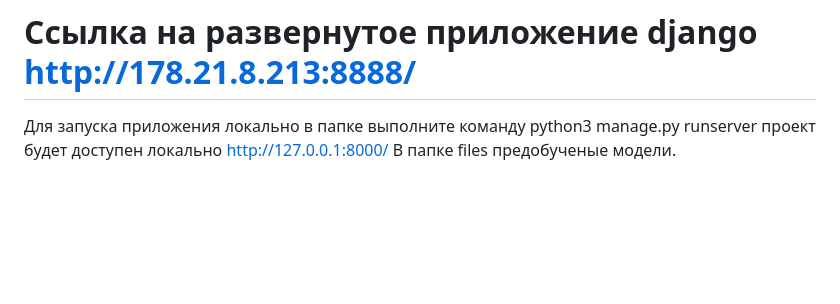
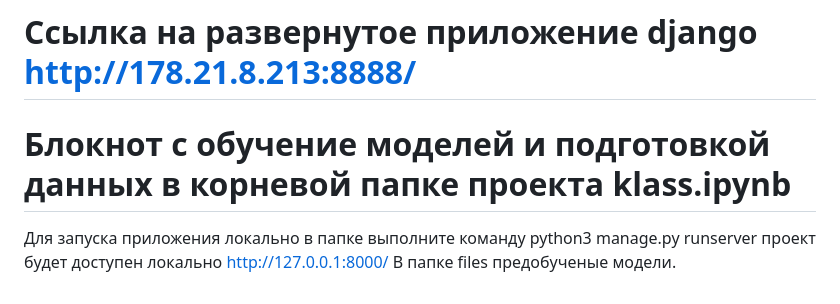
Before and after one commit to genalll/test_ml, a Markdown page: readme.md, the part around the change. Drawn GitHub-style; blank space fills up the shorter version.

Commit message:
Правлю описание

```diff
--- a/readme.md
+++ b/readme.md
@@ -33,6 +33,7 @@
 
 # Ссылка на презентацию проекта:
 # Ссылка на развернутое приложение django http://178.21.8.213:8888/
+# Блокнот с обучение моделей и подготовкой данных в корневой папке проекта klass.ipynb
 
 
 Для запуска приложения локально в папке выполните команду python3 manage.py runserver проект будет доступен локально http://127.0.0.1:8000/
```
